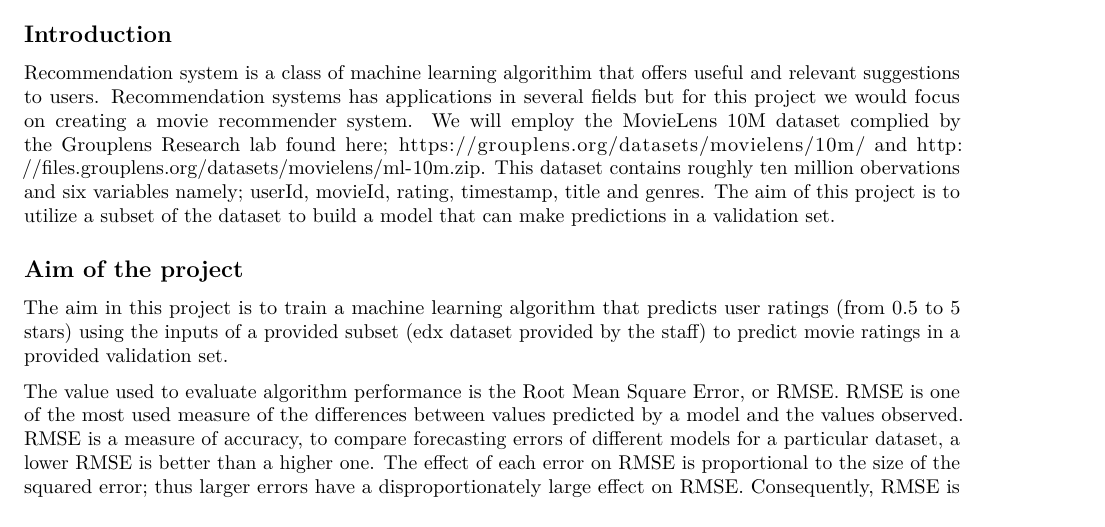
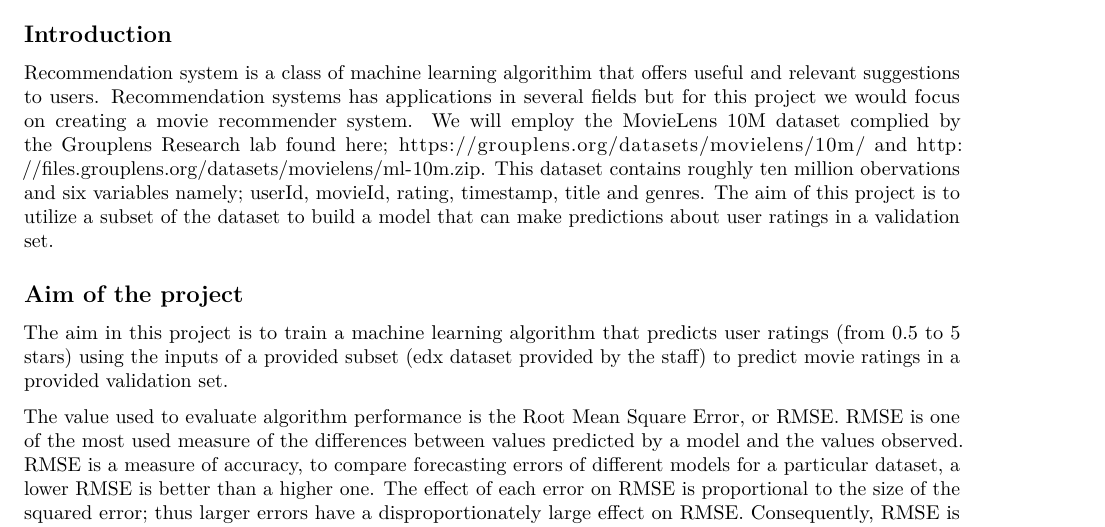
Before and after one commit to Derrick015/Movielens-Project, an R Markdown document (Derrick Movielens Markdown.Rmd): part of page 1 of 9 before the commit and part of page 1 of 10 after it, cut so that both start at the same text. Rendered offline with R 4.5, knitr and Pandoc, then LaTeX, with nearby package versions; some code elsewhere in the file could not run offline.

Commit message:
Update Derrick Movielens Markdown.Rmd

```diff
--- a/Derrick Movielens Markdown.Rmd
+++ b/Derrick Movielens Markdown.Rmd
@@ -13,8 +13,7 @@ output:
 
 ## Introduction
 
-Recommendation system is a class of machine learning algorithim that offers useful and relevant suggestions to users. Recommendation systems has applications in several fields but for this project we would focus on creating a movie recommender system. We will employ the MovieLens 10M dataset complied by the Grouplens Research lab found here; https://grouplens.org/datasets/movielens/10m/ and http://files.grouplens.org/datasets/movielens/ml-10m.zip. This dataset contains roughly ten million obervations and six variables namely; userId, movieId, rating, timestamp, title and genres.
-The aim of this project is to utilize a subset of the dataset to build a model that can make predictions in a validation set.
+Recommendation system is a class of machine learning algorithim that offers useful and relevant suggestions to users. Recommendation systems has applications in several fields but for this project we would focus on creating a movie recommender system. We will employ the MovieLens 10M dataset complied by the Grouplens Research lab found here; https://grouplens.org/datasets/movielens/10m/ and http://files.grouplens.org/datasets/movielens/ml-10m.zip. This dataset contains roughly ten million obervations and six variables namely; userId, movieId, rating, timestamp, title and genres. The aim of this project is to utilize a subset of the dataset to build a model that can make predictions about user ratings in a validation set.
 
 
 
```
